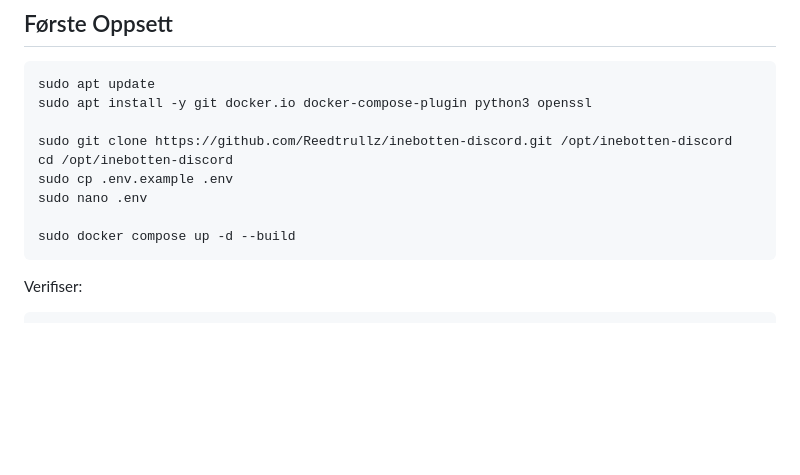
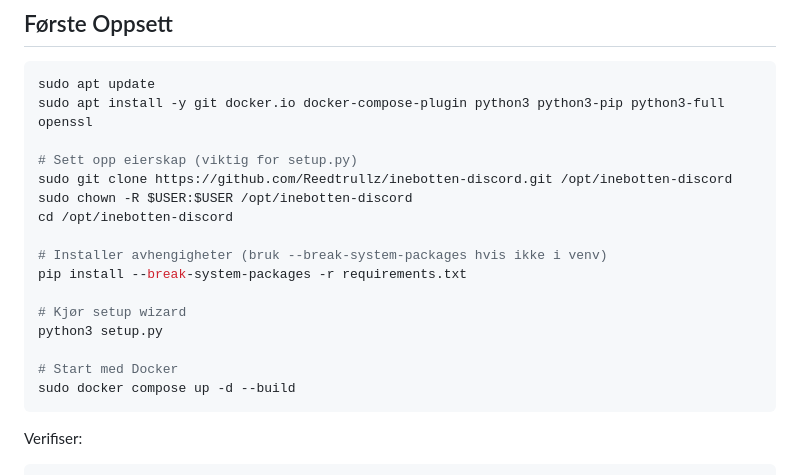
Before and after one commit to Reedtrullz/inebotten-discord, a Markdown page: docs/VPS_DEPLOYMENT.md, the part around the change. Rendered like a GitHub page; blank space fills up the shorter version.

````diff
--- a/docs/VPS_DEPLOYMENT.md
+++ b/docs/VPS_DEPLOYMENT.md
@@ -33,13 +33,20 @@ Kjøringsdata skal ligge utenfor Git:
 
 ```bash
 sudo apt update
-sudo apt install -y git docker.io docker-compose-plugin python3 openssl
+sudo apt install -y git docker.io docker-compose-plugin python3 python3-pip python3-full openssl
 
+# Sett opp eierskap (viktig for setup.py)
 sudo git clone https://github.com/Reedtrullz/inebotten-discord.git /opt/inebotten-discord
+sudo chown -R $USER:$USER /opt/inebotten-discord
 cd /opt/inebotten-discord
-sudo cp .env.example .env
-sudo nano .env
 
+# Installer avhengigheter (bruk --break-system-packages hvis ikke i venv)
+pip install --break-system-packages -r requirements.txt
+
+# Kjør setup wizard
+python3 setup.py
+
+# Start med Docker
 sudo docker compose up -d --build
 ```
 
````
Also changed, not shown: README.md (+3 -1 lines).
